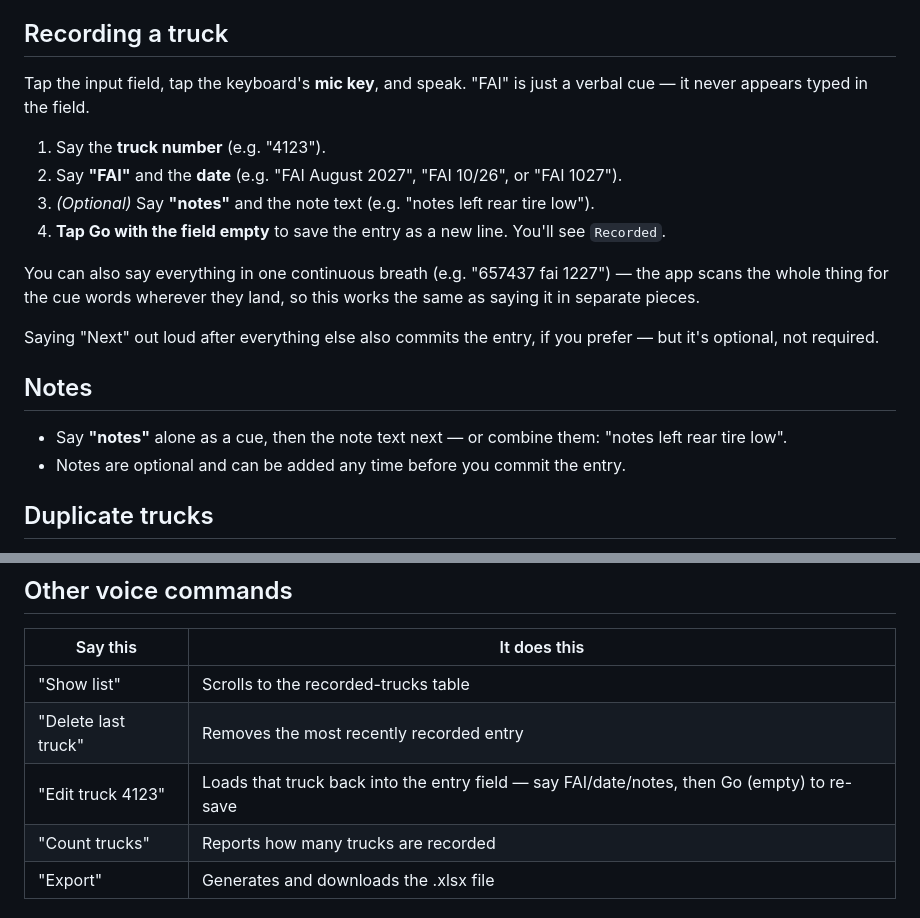
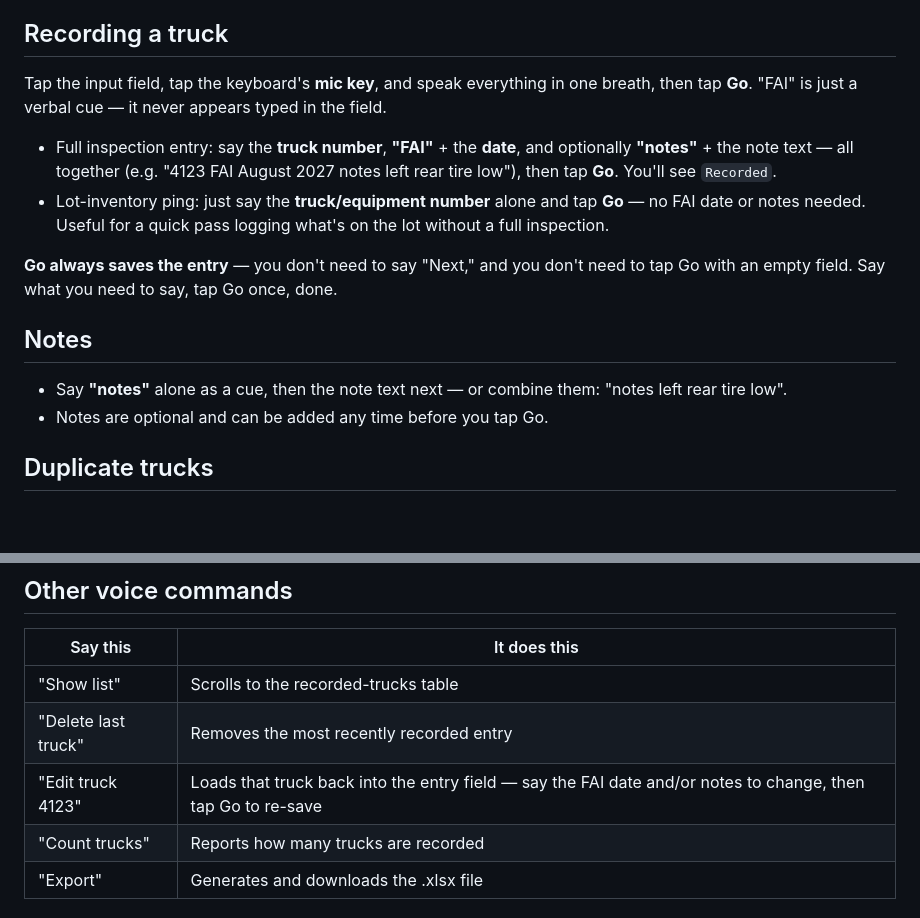
Before and after one commit to intrud3r/fai-fleet-recorder, a Markdown page: README.md, 2 parts joined by grey strips. Rendered like a GitHub page; blank space fills up the shorter version.

Commit message:
Update README for the always-commit Go behavior
Recording steps no longer describe saying "Next" or tapping Go with an
empty field -- Go always saves now. Also documents the bare-truck-number
lot-inventory use case.

Co-Authored-By: Claude Sonnet 5 <noreply@anthropic.com>

```diff
--- a/README.md
+++ b/README.md
@@ -12,21 +12,17 @@ Voice-dictated fleet inspection logging for iPhone. Walk the truck lot, dictate
 
 ## Recording a truck
 
-Tap the input field, tap the keyboard's **mic key**, and speak. "FAI" is just a verbal cue — it never appears typed in the field.
+Tap the input field, tap the keyboard's **mic key**, and speak everything in one breath, then tap **Go**. "FAI" is just a verbal cue — it never appears typed in the field.
 
-1. Say the **truck number** (e.g. "4123").
-2. Say **"FAI"** and the **date** (e.g. "FAI August 2027", "FAI 10/26", or "FAI 1027").
-3. *(Optional)* Say **"notes"** and the note text (e.g. "notes left rear tire low").
-4. **Tap Go with the field empty** to save the entry as a new line. You'll see `Recorded`.
+- Full inspection entry: say the **truck number**, **"FAI"** + the **date**, and optionally **"notes"** + the note text — all together (e.g. "4123 FAI August 2027 notes left rear tire low"), then tap **Go**. You'll see `Recorded`.
+- Lot-inventory ping: just say the **truck/equipment number** alone and tap **Go** — no FAI date or notes needed. Useful for a quick pass logging what's on the lot without a full inspection.
 
-You can also say everything in one continuous breath (e.g. "657437 fai 1227") — the app scans the whole thing for the cue words wherever they land, so this works the same as saying it in separate pieces.
-
-Saying "Next" out loud after everything else also commits the entry, if you prefer — but it's optional, not required.
+**Go always saves the entry** — you don't need to say "Next," and you don't need to tap Go with an empty field. Say what you need to say, tap Go once, done.
 
 ## Notes
 
 - Say **"notes"** alone as a cue, then the note text next — or combine them: "notes left rear tire low".
-- Notes are optional and can be added any time before you commit the entry.
+- Notes are optional and can be added any time before you tap Go.
 
 ## Duplicate trucks
 
@@ -39,7 +35,7 @@ Saying "Next" out loud after everything else also commits the entry, if you pref
 |---|---|
 | "Show list" | Scrolls to the recorded-trucks table |
 | "Delete last truck" | Removes the most recently recorded entry |
-| "Edit truck 4123" | Loads that truck back into the entry field — say FAI/date/notes, then Go (empty) to re-save |
+| "Edit truck 4123" | Loads that truck back into the entry field — say the FAI date and/or notes to change, then tap Go to re-save |
 | "Count trucks" | Reports how many trucks are recorded |
 | "Export" | Generates and downloads the .xlsx file |
 
```
